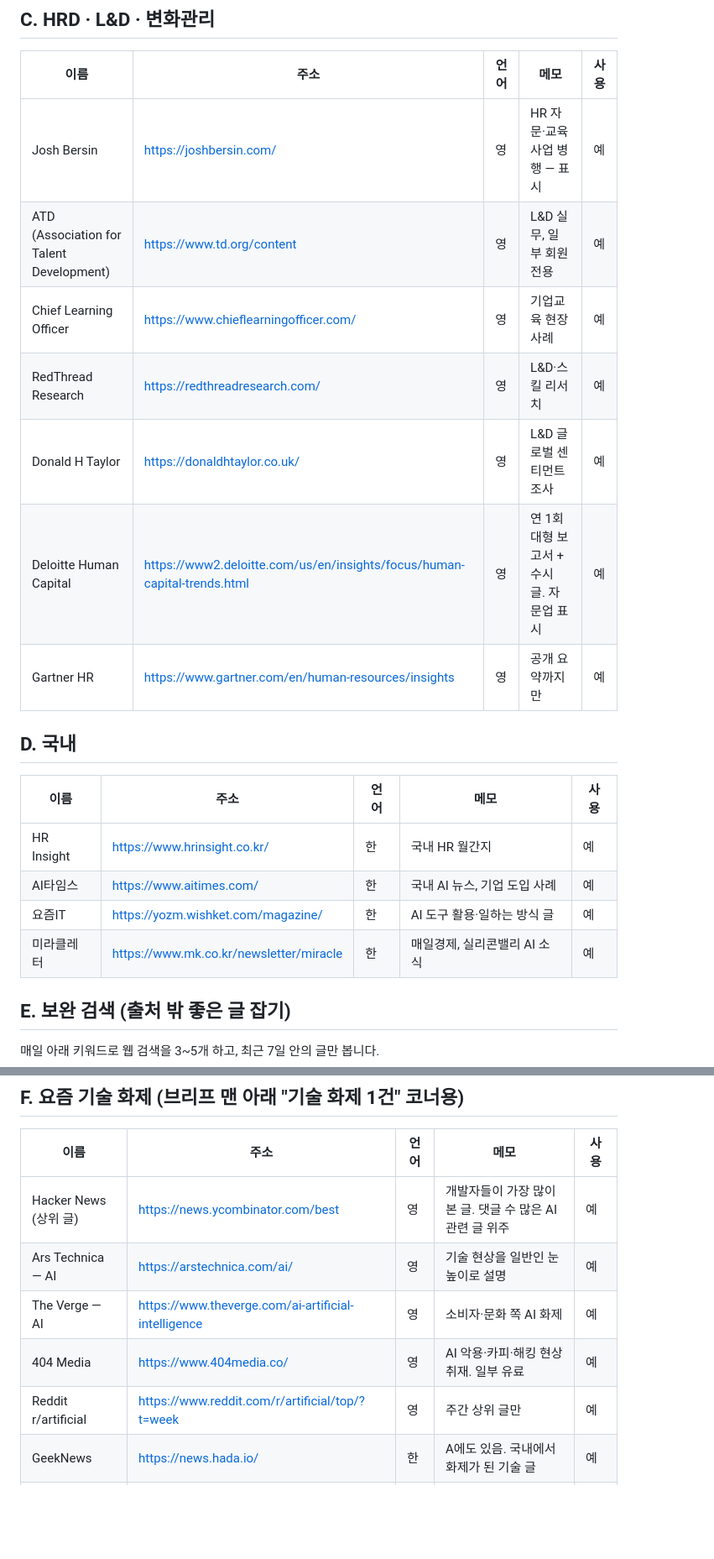
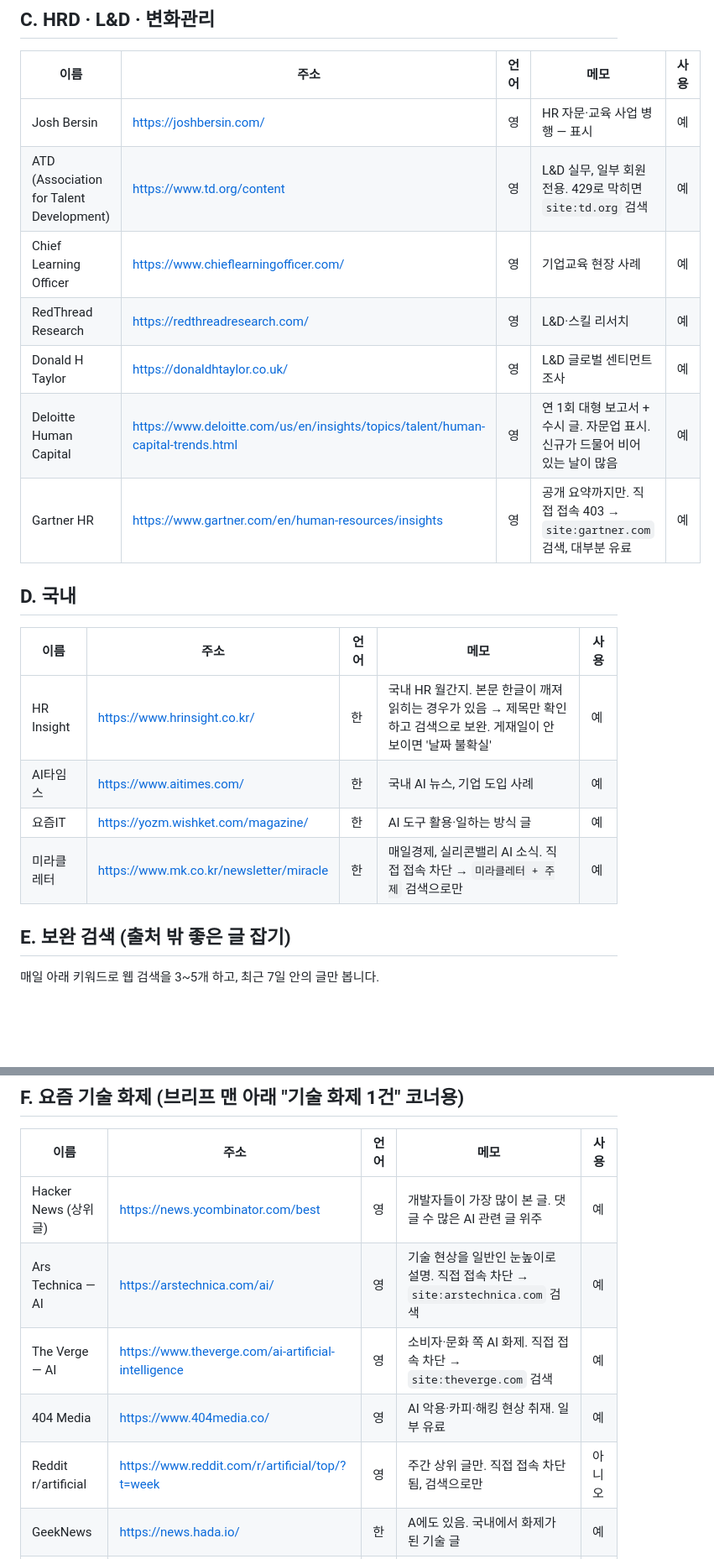
Before and after one commit to mukaa1111/ai-trend-radar, a Markdown page: docs/SOURCES.md, 2 parts joined by grey strips. Shown at 84% size. Drawn GitHub-style; blank space fills up the shorter version.

```diff
--- a/docs/SOURCES.md
+++ b/docs/SOURCES.md
@@ -32,20 +32,20 @@
 | 이름 | 주소 | 언어 | 메모 | 사용 |
 |---|---|---|---|---|
 | Josh Bersin | https://joshbersin.com/ | 영 | HR 자문·교육 사업 병행 — 표시 | 예 |
-| ATD (Association for Talent Development) | https://www.td.org/content | 영 | L&D 실무, 일부 회원 전용 | 예 |
+| ATD (Association for Talent Development) | https://www.td.org/content | 영 | L&D 실무, 일부 회원 전용. 429로 막히면 `site:td.org` 검색 | 예 |
 | Chief Learning Officer | https://www.chieflearningofficer.com/ | 영 | 기업교육 현장 사례 | 예 |
 | RedThread Research | https://redthreadresearch.com/ | 영 | L&D·스킬 리서치 | 예 |
 | Donald H Taylor | https://donaldhtaylor.co.uk/ | 영 | L&D 글로벌 센티먼트 조사 | 예 |
-| Deloitte Human Capital | https://www2.deloitte.com/us/en/insights/focus/human-capital-trends.html | 영 | 연 1회 대형 보고서 + 수시 글. 자문업 표시 | 예 |
-| Gartner HR | https://www.gartner.com/en/human-resources/insights | 영 | 공개 요약까지만 | 예 |
+| Deloitte Human Capital | https://www.deloitte.com/us/en/insights/topics/talent/human-capital-trends.html | 영 | 연 1회 대형 보고서 + 수시 글. 자문업 표시. 신규가 드물어 비어 있는 날이 많음 | 예 |
+| Gartner HR | https://www.gartner.com/en/human-resources/insights | 영 | 공개 요약까지만. 직접 접속 403 → `site:gartner.com` 검색, 대부분 유료 | 예 |
 
 ## D. 국내
 | 이름 | 주소 | 언어 | 메모 | 사용 |
 |---|---|---|---|---|
-| HR Insight | https://www.hrinsight.co.kr/ | 한 | 국내 HR 월간지 | 예 |
+| HR Insight | https://www.hrinsight.co.kr/ | 한 | 국내 HR 월간지. 본문 한글이 깨져 읽히는 경우가 있음 → 제목만 확인하고 검색으로 보완. 게재일이 안 보이면 '날짜 불확실' | 예 |
 | AI타임스 | https://www.aitimes.com/ | 한 | 국내 AI 뉴스, 기업 도입 사례 | 예 |
 | 요즘IT | https://yozm.wishket.com/magazine/ | 한 | AI 도구 활용·일하는 방식 글 | 예 |
-| 미라클레터 | https://www.mk.co.kr/newsletter/miracle | 한 | 매일경제, 실리콘밸리 AI 소식 | 예 |
+| 미라클레터 | https://www.mk.co.kr/newsletter/miracle | 한 | 매일경제, 실리콘밸리 AI 소식. 직접 접속 차단 → `미라클레터 + 주제` 검색으로만 | 예 |
 
 ## E. 보완 검색 (출처 밖 좋은 글 잡기)
 매일 아래 키워드로 웹 검색을 3~5개 하고, 최근 7일 안의 글만 봅니다.
@@ -58,10 +58,10 @@
 | 이름 | 주소 | 언어 | 메모 | 사용 |
 |---|---|---|---|---|
 | Hacker News (상위 글) | https://news.ycombinator.com/best | 영 | 개발자들이 가장 많이 본 글. 댓글 수 많은 AI 관련 글 위주 | 예 |
-| Ars Technica — AI | https://arstechnica.com/ai/ | 영 | 기술 현상을 일반인 눈높이로 설명 | 예 |
-| The Verge — AI | https://www.theverge.com/ai-artificial-intelligence | 영 | 소비자·문화 쪽 AI 화제 | 예 |
+| Ars Technica — AI | https://arstechnica.com/ai/ | 영 | 기술 현상을 일반인 눈높이로 설명. 직접 접속 차단 → `site:arstechnica.com` 검색 | 예 |
+| The Verge — AI | https://www.theverge.com/ai-artificial-intelligence | 영 | 소비자·문화 쪽 AI 화제. 직접 접속 차단 → `site:theverge.com` 검색 | 예 |
 | 404 Media | https://www.404media.co/ | 영 | AI 악용·카피·해킹 현상 취재. 일부 유료 | 예 |
-| Reddit r/artificial | https://www.reddit.com/r/artificial/top/?t=week | 영 | 주간 상위 글만 | 예 |
+| Reddit r/artificial | https://www.reddit.com/r/artificial/top/?t=week | 영 | 주간 상위 글만. 직접 접속 차단됨, 검색으로만 | 아니오 |
 | GeekNews | https://news.hada.io/ | 한 | A에도 있음. 국내에서 화제가 된 기술 글 | 예 |
 | 클리앙·디시 등 커뮤니티 | — | 한 | 직접 수집 안 함. 검색으로 "이번 주 화제" 기사만 잡는다 | 아니오 |
 
```
Also changed, not shown: other parts of docs/SOURCES.md (+6 -6 lines), docs/PLAN.md (+1 -1 lines), docs/ROUTINE.md (added, +83 -0 lines).
